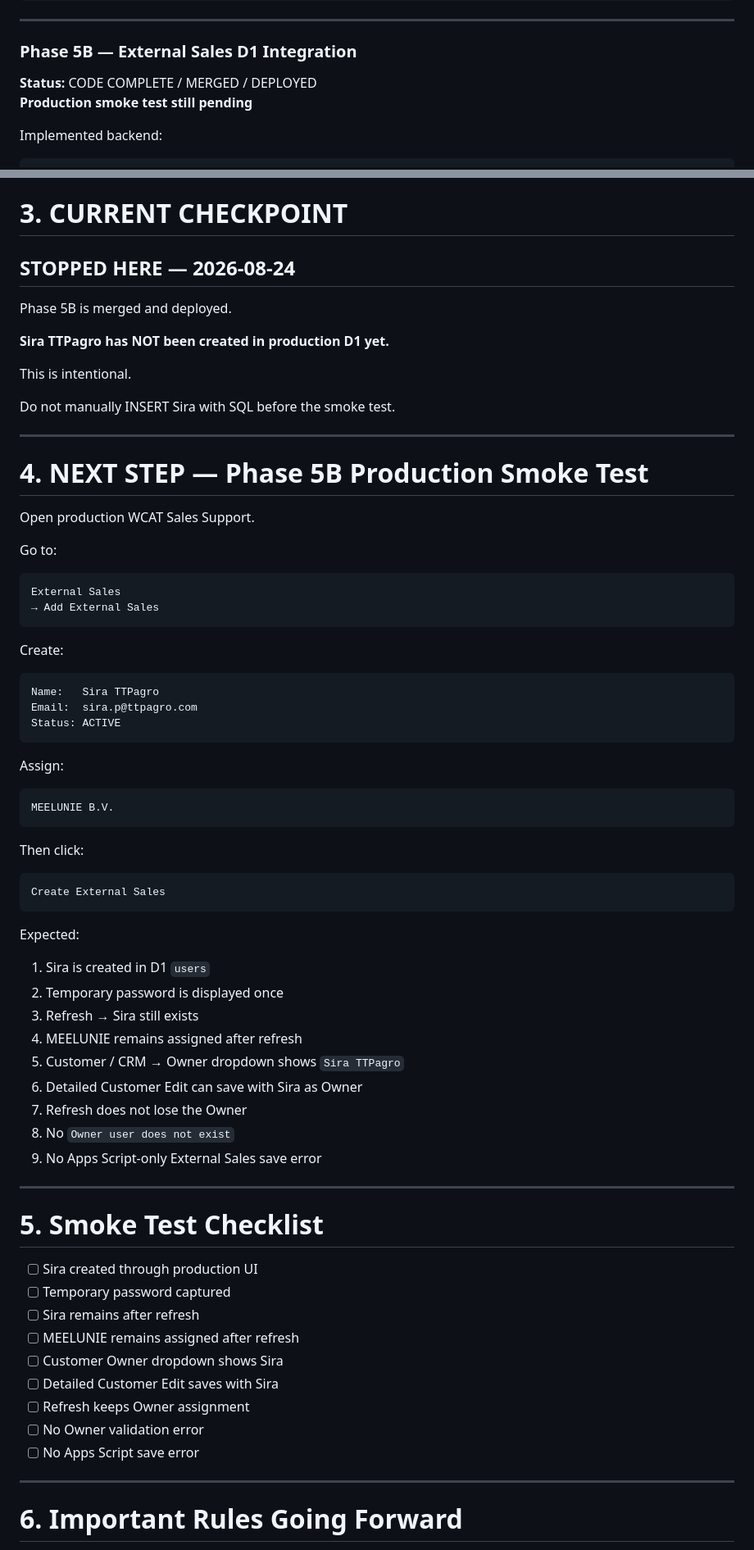
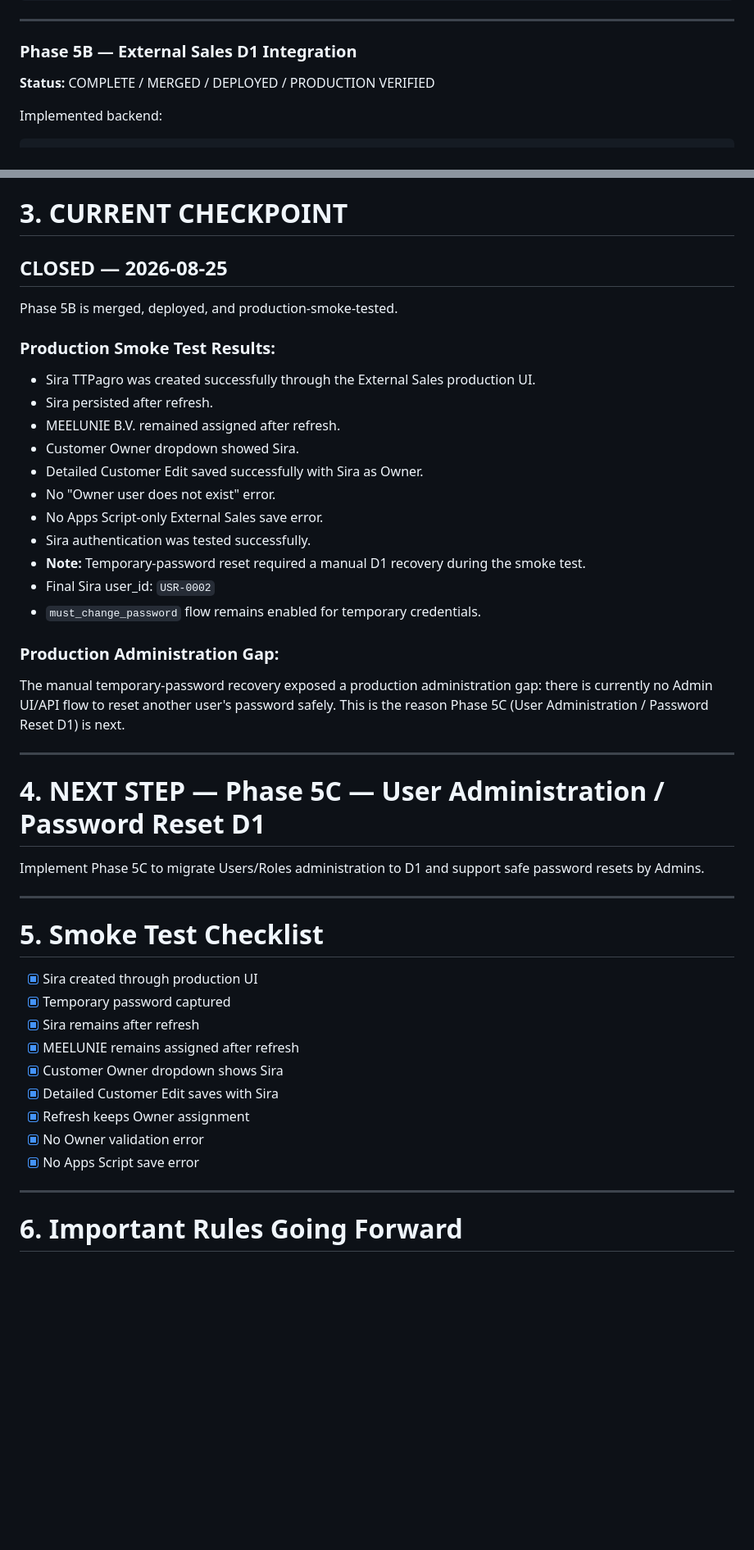
Before and after one commit to MaDeaw111/Sales-support-app, a Markdown page: docs/PROJECT_STATUS.md, 2 parts joined by grey strips. Shown at 82% size. GitHub-like rendering; blank space fills up the shorter version.

Commit message:
docs: close Phase 5B production smoke test

````diff
--- a/docs/PROJECT_STATUS.md
+++ b/docs/PROJECT_STATUS.md
@@ -150,8 +150,7 @@ PR #3 merge commit:
 
 ### Phase 5B — External Sales D1 Integration
 
-**Status:** CODE COMPLETE / MERGED / DEPLOYED
-**Production smoke test still pending**
+**Status:** COMPLETE / MERGED / DEPLOYED / PRODUCTION VERIFIED
 
 Implemented backend:
 
@@ -247,74 +246,45 @@ Merge pull request #4 — migrate External Sales management to D1
 
 # 3. CURRENT CHECKPOINT
 
-## STOPPED HERE — 2026-08-24
+## CLOSED — 2026-08-25
 
-Phase 5B is merged and deployed.
+Phase 5B is merged, deployed, and production-smoke-tested.
 
-**Sira TTPagro has NOT been created in production D1 yet.**
+### Production Smoke Test Results:
+- Sira TTPagro was created successfully through the External Sales production UI.
+- Sira persisted after refresh.
+- MEELUNIE B.V. remained assigned after refresh.
+- Customer Owner dropdown showed Sira.
+- Detailed Customer Edit saved successfully with Sira as Owner.
+- No "Owner user does not exist" error.
+- No Apps Script-only External Sales save error.
+- Sira authentication was tested successfully.
+- **Note:** Temporary-password reset required a manual D1 recovery during the smoke test.
+- Final Sira user_id: `USR-0002`
+- `must_change_password` flow remains enabled for temporary credentials.
 
-This is intentional.
-
-Do not manually INSERT Sira with SQL before the smoke test.
+### Production Administration Gap:
+The manual temporary-password recovery exposed a production administration gap: there is currently no Admin UI/API flow to reset another user's password safely. This is the reason Phase 5C (User Administration / Password Reset D1) is next.
 
 ---
 
-# 4. NEXT STEP — Phase 5B Production Smoke Test
+# 4. NEXT STEP — Phase 5C — User Administration / Password Reset D1
 
-Open production WCAT Sales Support.
-
-Go to:
-
-```text
-External Sales
-→ Add External Sales
-```
-
-Create:
-
-```text
-Name:   Sira TTPagro
-Email:  sira.p@ttpagro.com
-Status: ACTIVE
-```
-
-Assign:
-
-```text
-MEELUNIE B.V.
-```
-
-Then click:
-
-```text
-Create External Sales
-```
-
-Expected:
-
-1. Sira is created in D1 `users`
-2. Temporary password is displayed once
-3. Refresh → Sira still exists
-4. MEELUNIE remains assigned after refresh
-5. Customer / CRM → Owner dropdown shows `Sira TTPagro`
-6. Detailed Customer Edit can save with Sira as Owner
-7. Refresh does not lose the Owner
-8. No `Owner user does not exist`
-9. No Apps Script-only External Sales save error
+Implement Phase 5C to migrate Users/Roles administration to D1 and support safe password resets by Admins.
 
 ---
 
 # 5. Smoke Test Checklist
 
-- [ ] Sira created through production UI
-- [ ] Temporary password captured
-- [ ] Sira remains after refresh
-- [ ] MEELUNIE remains assigned after refresh
-- [ ] Customer Owner dropdown shows Sira
-- [ ] Detailed Customer Edit saves with Sira
-- [ ] Refresh keeps Owner assignment
-- [ ] No Owner validation error
-- [ ] No Apps Script save error
+- [x] Sira created through production UI
+- [x] Temporary password captured
+- [x] Sira remains after refresh
+- [x] MEELUNIE remains assigned after refresh
+- [x] Customer Owner dropdown shows Sira
+- [x] Detailed Customer Edit saves with Sira
+- [x] Refresh keeps Owner assignment
+- [x] No Owner validation error
+- [x] No Apps Script save error
 
 ---
 
````
